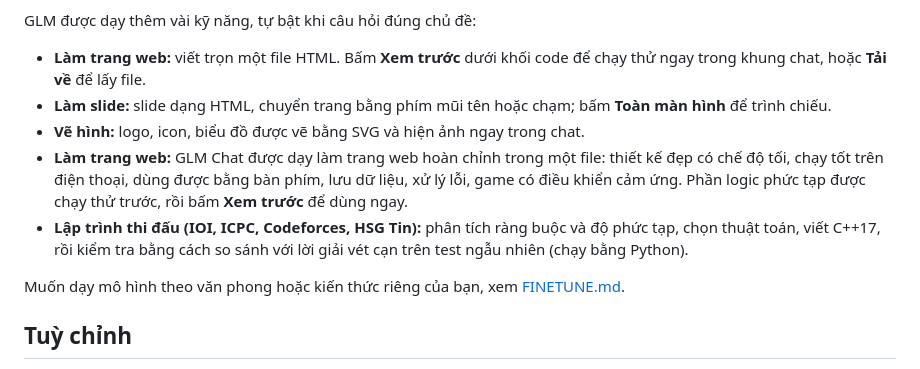
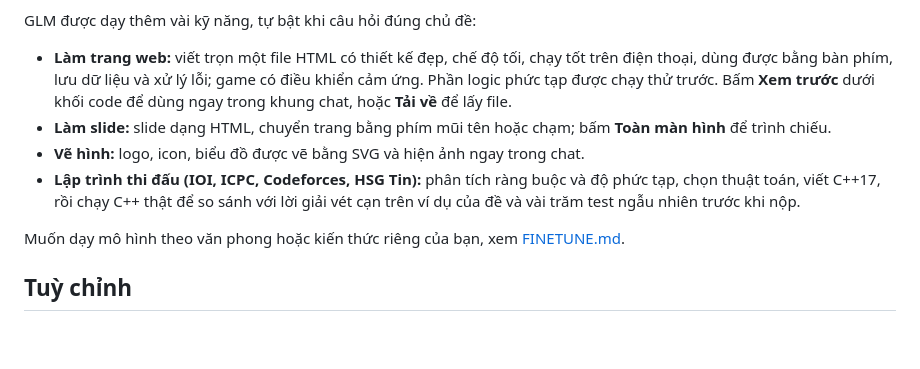
Before and after one commit to phuchello2811-web/GLM, a Markdown page: README.md, the part around the change. Drawn GitHub-style; blank space fills up the shorter version.

Commit message:
README: merge web-building notes and describe the C++ stress test
Co-Authored-By: Claude Opus 5.5 <noreply@anthropic.com>

```diff
--- a/README.md
+++ b/README.md
@@ -118,11 +118,10 @@ Các trang đã tra hiện thành danh sách **Nguồn** dưới câu trả lờ
 
 GLM được dạy thêm vài kỹ năng, tự bật khi câu hỏi đúng chủ đề:
 
-- **Làm trang web:** viết trọn một file HTML. Bấm **Xem trước** dưới khối code để chạy thử ngay trong khung chat, hoặc **Tải về** để lấy file.
+- **Làm trang web:** viết trọn một file HTML có thiết kế đẹp, chế độ tối, chạy tốt trên điện thoại, dùng được bằng bàn phím, lưu dữ liệu và xử lý lỗi; game có điều khiển cảm ứng. Phần logic phức tạp được chạy thử trước. Bấm **Xem trước** dưới khối code để dùng ngay trong khung chat, hoặc **Tải về** để lấy file.
 - **Làm slide:** slide dạng HTML, chuyển trang bằng phím mũi tên hoặc chạm; bấm **Toàn màn hình** để trình chiếu.
 - **Vẽ hình:** logo, icon, biểu đồ được vẽ bằng SVG và hiện ảnh ngay trong chat.
-- **Làm trang web:** GLM Chat được dạy làm trang web hoàn chỉnh trong một file: thiết kế đẹp có chế độ tối, chạy tốt trên điện thoại, dùng được bằng bàn phím, lưu dữ liệu, xử lý lỗi, game có điều khiển cảm ứng. Phần logic phức tạp được chạy thử trước, rồi bấm **Xem trước** để dùng ngay.
-- **Lập trình thi đấu (IOI, ICPC, Codeforces, HSG Tin):** phân tích ràng buộc và độ phức tạp, chọn thuật toán, viết C++17, rồi kiểm tra bằng cách so sánh với lời giải vét cạn trên test ngẫu nhiên (chạy bằng Python).
+- **Lập trình thi đấu (IOI, ICPC, Codeforces, HSG Tin):** phân tích ràng buộc và độ phức tạp, chọn thuật toán, viết C++17, rồi chạy C++ thật để so sánh với lời giải vét cạn trên ví dụ của đề và vài trăm test ngẫu nhiên trước khi nộp.
 
 Muốn dạy mô hình theo văn phong hoặc kiến thức riêng của bạn, xem [FINETUNE.md](FINETUNE.md).
 
```
